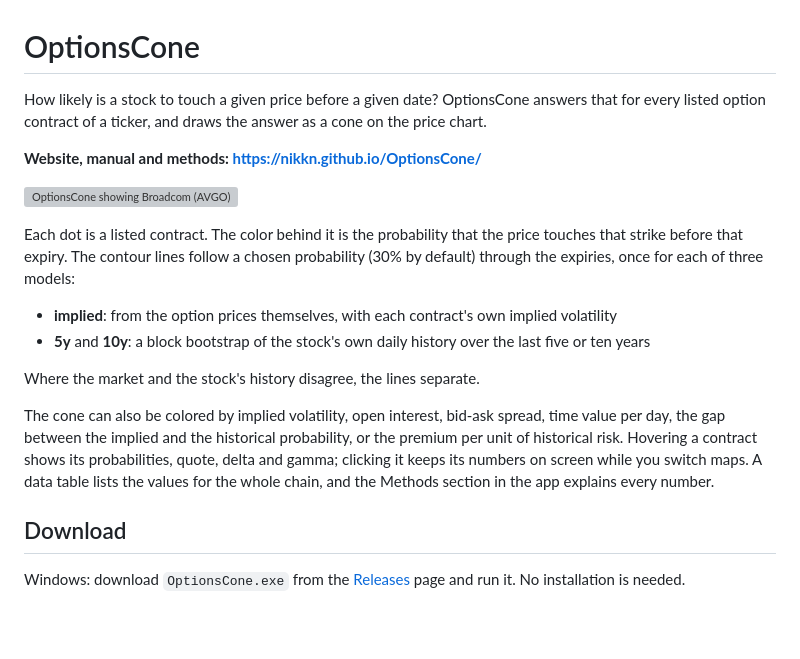
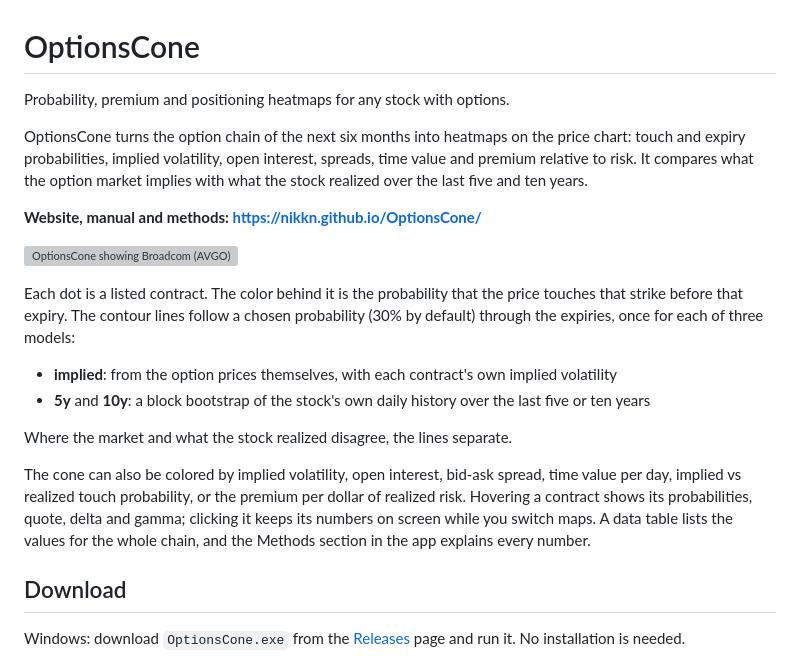
Before and after one commit to nikkn/OptionsCone, a Markdown page: README.md, the part around the change. GitHub-like rendering; blank space fills up the shorter version; grey boxes are pictures that could not be loaded.

Commit message:
README and site wording to realized; new preview images

```diff
--- a/README.md
+++ b/README.md
@@ -1,8 +1,11 @@
 # OptionsCone
 
-How likely is a stock to touch a given price before a given date? OptionsCone
-answers that for every listed option contract of a ticker, and draws the
-answer as a cone on the price chart.
+Probability, premium and positioning heatmaps for any stock with options.
+
+OptionsCone turns the option chain of the next six months into heatmaps on the
+price chart: touch and expiry probabilities, implied volatility, open interest,
+spreads, time value and premium relative to risk. It compares what the option
+market implies with what the stock realized over the last five and ten years.
 
 **Website, manual and methods: https://nikkn.github.io/OptionsCone/**
 
@@ -18,14 +21,14 @@ three models:
 - **5y** and **10y**: a block bootstrap of the stock's own daily history over
   the last five or ten years
 
-Where the market and the stock's history disagree, the lines separate.
+Where the market and what the stock realized disagree, the lines separate.
 
 The cone can also be colored by implied volatility, open interest, bid-ask
-spread, time value per day, the gap between the implied and the historical
-probability, or the premium per unit of historical risk. Hovering a contract shows its probabilities, quote, delta and gamma;
-clicking it keeps its numbers on screen while you switch maps. A
-data table lists the values for the whole chain, and the Methods section in the
-app explains every number.
+spread, time value per day, implied vs realized touch probability, or the
+premium per dollar of realized risk. Hovering a contract shows its
+probabilities, quote, delta and gamma; clicking it keeps its numbers on screen
+while you switch maps. A data table lists the values for the whole chain, and
+the Methods section in the app explains every number.
 
 ## Download
 
```
Also changed, not shown: assets/github-social-preview.png, docs/img/social.png, 4 other files.
